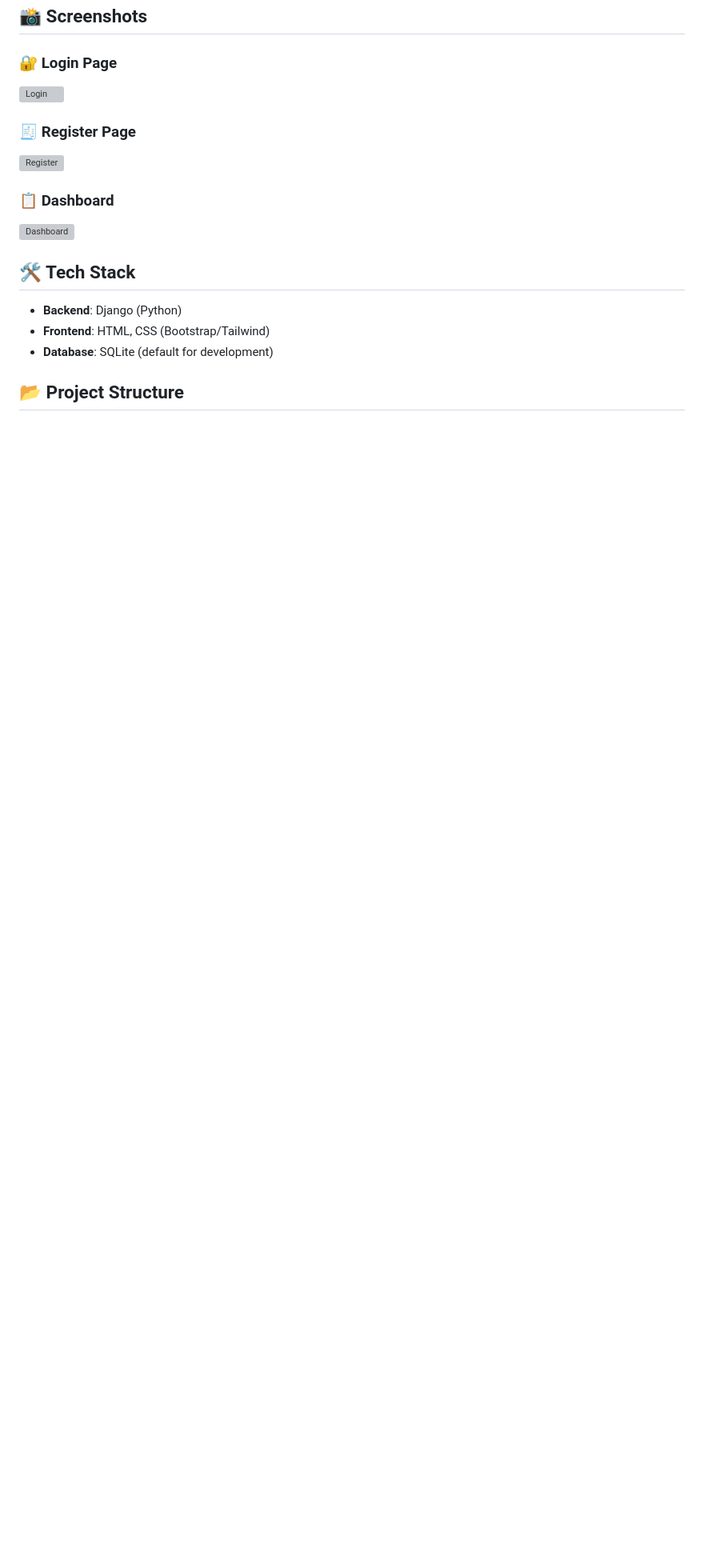
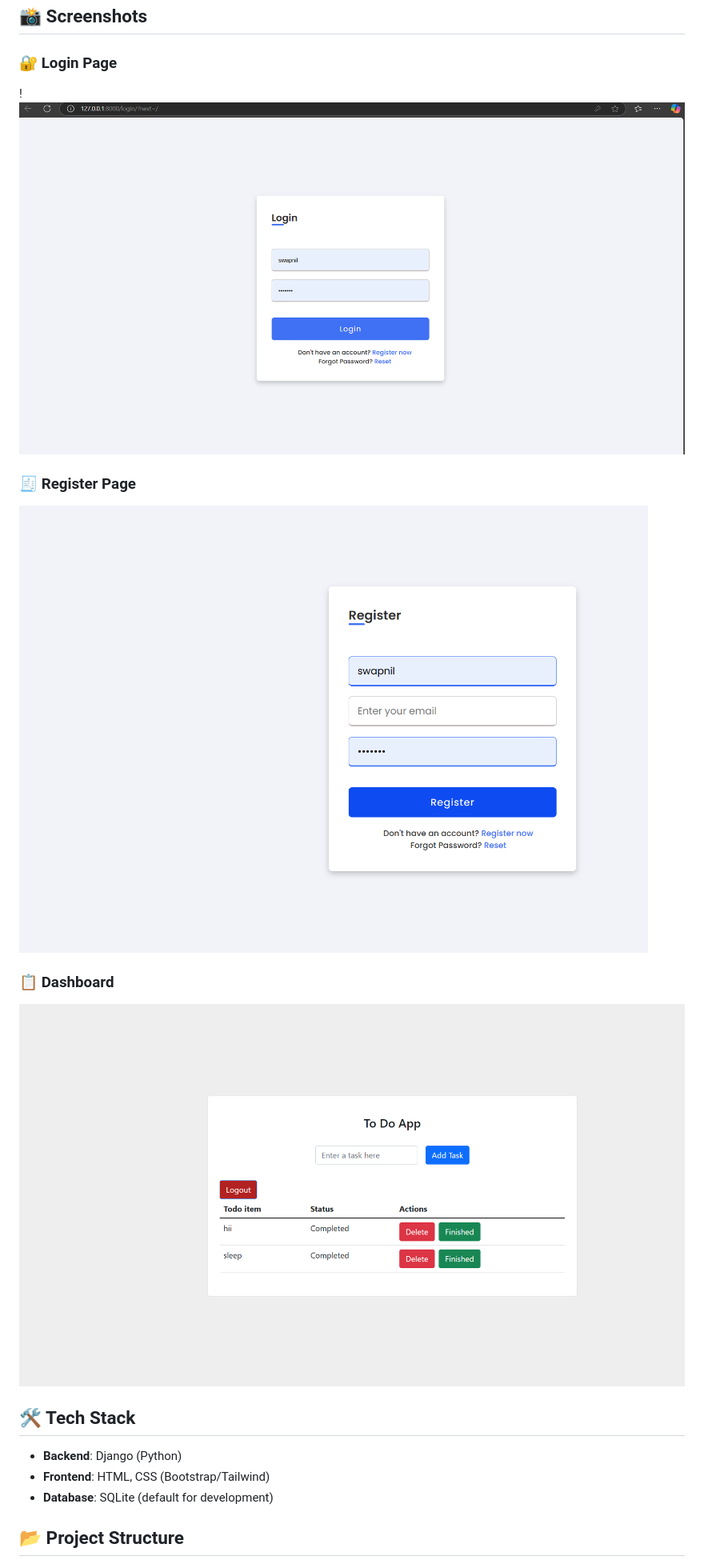
Before and after one commit to swapnilmane221-coder/Todo-app, a Markdown page: README.md, the part around the change. Shown: that part at 80% size. Rendered like a GitHub page; pictures changed too: image-1.png (added), image-2.png (added), image.png (added); blank space fills up the shorter version; grey boxes are pictures that could not be loaded.

```diff
--- a/README.md
+++ b/README.md
@@ -14,13 +14,13 @@ A simple and elegant to-do application built with Django, featuring user registr
 ## 📸 Screenshots
 
 ### 🔐 Login Page
-![Login](assets/login.png)
+!![alt text](image-2.png)
 
 ### 🧾 Register Page
-![Register](assets/register.png)
+![alt text](image-1.png)
 
 ### 📋 Dashboard
-![Dashboard](assets/dashboard.png)
+![alt text](image.png)
 
 ## 🛠️ Tech Stack
 
```
